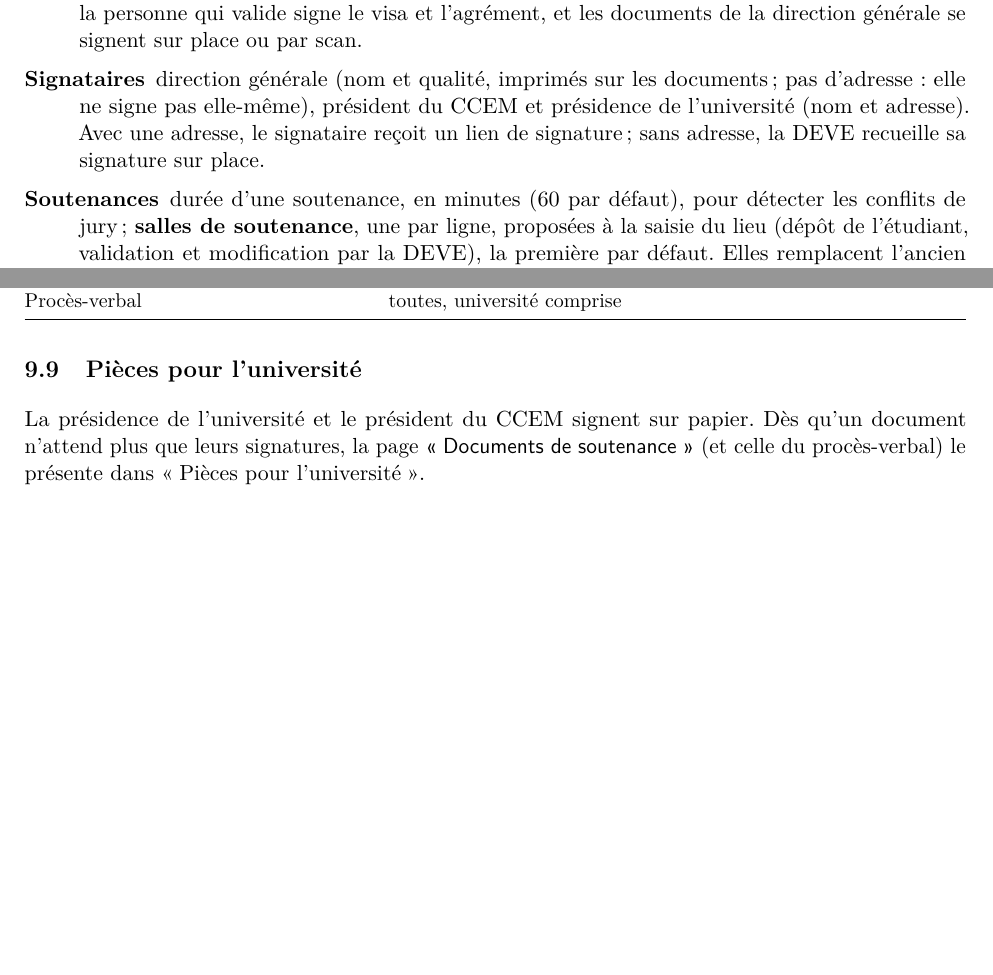
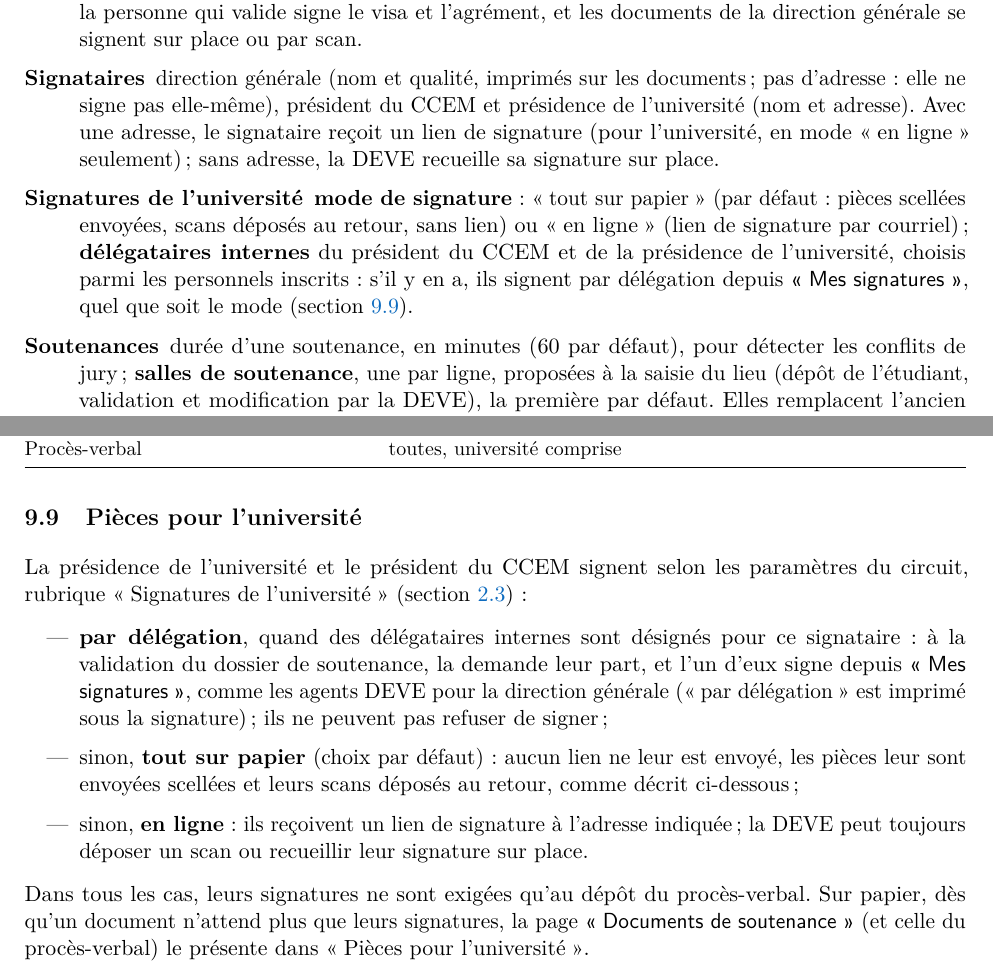
Before and after one commit to vinlmoe/ThesisManager, a LaTeX document (docs/guides/guide-these.tex): two parts of pages 10 and 81 of 96, joined at a grey line, cut so that both start at the same text, the shorter picture padded with empty space. Compiled offline with pdfLaTeX.

Commit message:
Scénarios Behat de l'import et de l'export, guide 2.16 et captures
- import_export.feature : simulation puis import à plusieurs statuts
  (fichier CSV de test), export du registre avec ses nouvelles colonnes.
- Guide 2.16 : signatures de l'université (papier, en ligne, délégataires),
  captures de l'import et des paramètres du circuit refaites, nouvelle
  capture 114 ; évolutions de la version 0.21.0.

Co-Authored-By: Claude Opus 5.5 <noreply@anthropic.com>
Claude-Session: https://claude.ai/code/session_013dVdG99SM4HDmKEZKrpdgy

```diff
--- a/docs/guides/guide-these.tex
+++ b/docs/guides/guide-these.tex
@@ -4,9 +4,9 @@
 
 % Version du guide : à mettre à jour à chaque modification, avec une ligne dans l'historique.
 \newcommand{\titreguide}{Guide de la gestion des thèses}
-\newcommand{\versionguide}{2.15}
+\newcommand{\versionguide}{2.16}
 \newcommand{\dateguide}{28 octobre 2026}
-\newcommand{\versionthese}{0.20.1}
+\newcommand{\versionthese}{0.21.0}
 
 \usepackage{guide-commun}
 \usepackage{tikz}
@@ -348,8 +354,16 @@ bibliothèque et le questionnaire sont facultatifs.
   \item[Signataires] direction générale (nom et qualité, imprimés sur les
         documents ; pas d'adresse : elle ne signe pas elle-même), président du
         CCEM et présidence de l'université (nom et adresse). Avec une adresse,
-        le signataire reçoit un lien de signature ; sans adresse, la DEVE
-        recueille sa signature sur place.
+        le signataire reçoit un lien de signature (pour l'université, en mode
+        \og en ligne\fg{} seulement) ; sans adresse, la DEVE recueille sa
+        signature sur place.
+  \item[Signatures de l'université] \textbf{mode de signature} : \og tout sur
+        papier\fg{} (par défaut : pièces scellées envoyées, scans déposés au
+        retour, sans lien) ou \og en ligne\fg{} (lien de signature par
+        courriel) ; \textbf{délégataires internes} du président du CCEM et de
+        la présidence de l'université, choisis parmi les personnels inscrits :
+        s'il y en a, ils signent par délégation depuis \bouton{Mes
+        signatures}, quel que soit le mode (section~\ref{sec:universite}).
   \item[Soutenances] durée d'une soutenance, en minutes (60 par défaut), pour
         détecter les conflits de jury ; \textbf{salles de soutenance}, une par
         ligne, proposées à la saisie du lieu (dépôt de l'étudiant, validation et
@@ -1601,10 +1615,28 @@ Procès-verbal & toutes, université comprise \\
 
 \subsection{Pièces pour l'université}\label{sec:universite}
 
-La présidence de l'université et le président du CCEM signent sur papier. Dès
-qu'un document n'attend plus que leurs signatures, la page
-\bouton{Documents de soutenance} (et celle du procès-verbal) le présente dans
-\og Pièces pour l'université\fg{}.
+La présidence de l'université et le président du CCEM signent selon les
+paramètres du circuit, rubrique \og Signatures de l'université\fg{}
+(section~\ref{sec:parametres}) :
+\begin{itemize}
+  \item \textbf{par délégation}, quand des délégataires internes sont
+        désignés pour ce signataire : à la validation du dossier de
+        soutenance, la demande leur part, et l'un d'eux signe depuis
+        \bouton{Mes signatures}, comme les agents DEVE pour la direction
+        générale (\og par délégation\fg{} est imprimé sous la signature) ;
+        ils ne peuvent pas refuser de signer ;
+  \item sinon, \textbf{tout sur papier} (choix par défaut) : aucun lien ne
+        leur est envoyé, les pièces leur sont envoyées scellées et leurs scans
+        déposés au retour, comme décrit ci-dessous ;
+  \item sinon, \textbf{en ligne} : ils reçoivent un lien de signature à
+        l'adresse indiquée ; la DEVE peut toujours déposer un scan ou
+        recueillir leur signature sur place.
+\end{itemize}
+
+Dans tous les cas, leurs signatures ne sont exigées qu'au dépôt du
+procès-verbal. Sur papier, dès qu'un document n'attend plus que leurs
+signatures, la page \bouton{Documents de soutenance} (et celle du
+procès-verbal) le présente dans \og Pièces pour l'université\fg{}.
 
 \begin{procedure}{Envoyer les pièces à l'université et enregistrer leur retour}{Équipe DEVE}
 \begin{etapes}
```
Also changed, not shown: CHANGES.md (+23 -1 lines), docs/guides/images/114_signatures_universite.png (added), docs/guides/images/20_import.png, docs/guides/images/24_parametres_circuit.png, docs/guides/guide-these.tex (6 more changed lines), 3 other files.
